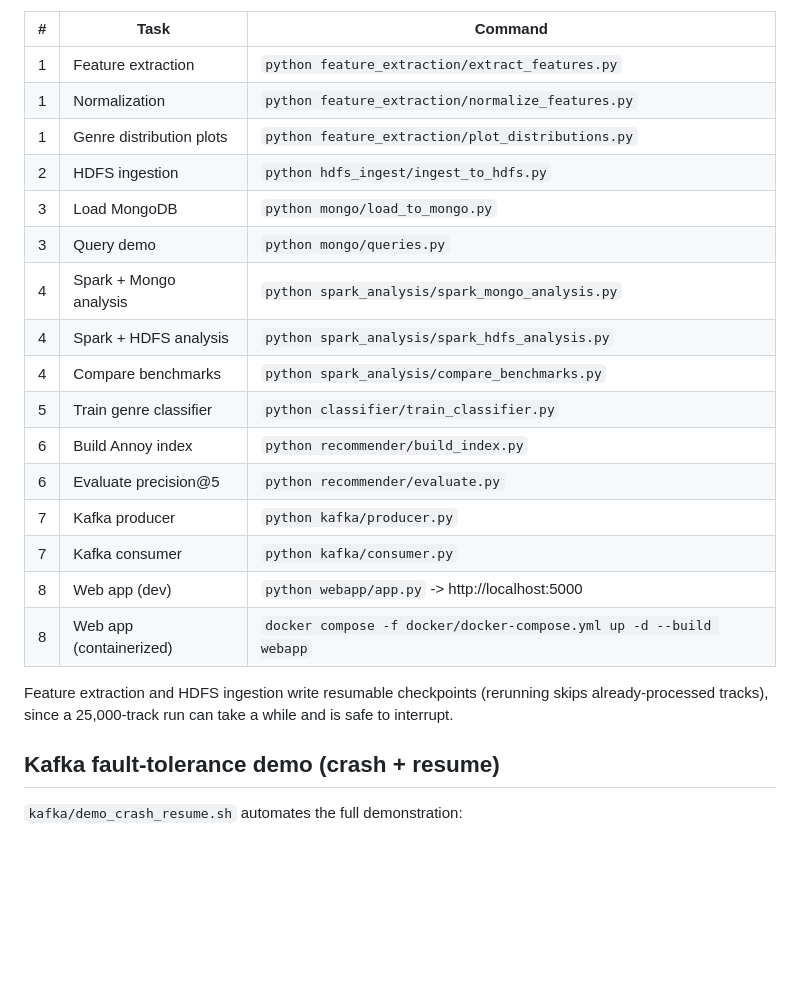
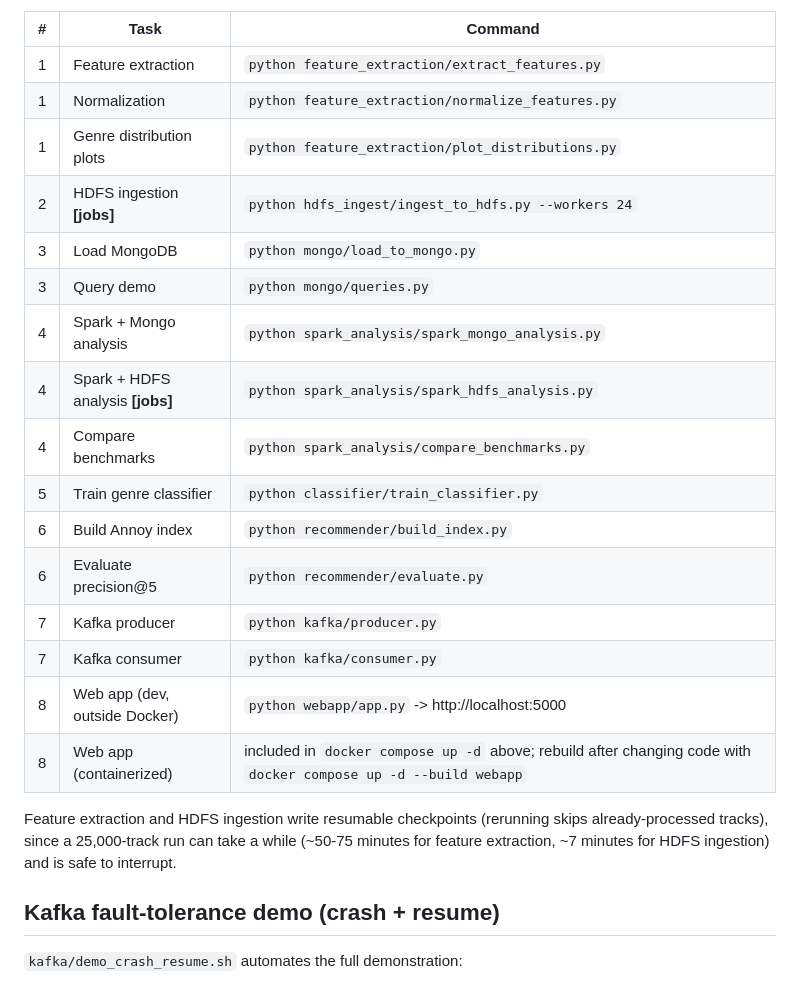
Before and after one commit to SARA-MAHMOOD20/big-data-music-pipeline, a Markdown page: README.md, the part around one of its changes. Drawn GitHub-style; blank space fills up the shorter version.

```diff
--- a/README.md
+++ b/README.md
@@ -67,23 +91,24 @@ All commands below are run from the repo root with the Python env active.
 | 1 | Feature extraction | `python feature_extraction/extract_features.py` |
 | 1 | Normalization | `python feature_extraction/normalize_features.py` |
 | 1 | Genre distribution plots | `python feature_extraction/plot_distributions.py` |
-| 2 | HDFS ingestion | `python hdfs_ingest/ingest_to_hdfs.py` |
+| 2 | HDFS ingestion **[jobs]** | `python hdfs_ingest/ingest_to_hdfs.py --workers 24` |
 | 3 | Load MongoDB | `python mongo/load_to_mongo.py` |
 | 3 | Query demo | `python mongo/queries.py` |
 | 4 | Spark + Mongo analysis | `python spark_analysis/spark_mongo_analysis.py` |
-| 4 | Spark + HDFS analysis | `python spark_analysis/spark_hdfs_analysis.py` |
+| 4 | Spark + HDFS analysis **[jobs]** | `python spark_analysis/spark_hdfs_analysis.py` |
 | 4 | Compare benchmarks | `python spark_analysis/compare_benchmarks.py` |
 | 5 | Train genre classifier | `python classifier/train_classifier.py` |
 | 6 | Build Annoy index | `python recommender/build_index.py` |
 | 6 | Evaluate precision@5 | `python recommender/evaluate.py` |
 | 7 | Kafka producer | `python kafka/producer.py` |
 | 7 | Kafka consumer | `python kafka/consumer.py` |
-| 8 | Web app (dev) | `python webapp/app.py` -> http://localhost:5000 |
-| 8 | Web app (containerized) | `docker compose -f docker/docker-compose.yml up -d --build webapp` |
+| 8 | Web app (dev, outside Docker) | `python webapp/app.py` -> http://localhost:5000 |
+| 8 | Web app (containerized) | included in `docker compose up -d` above; rebuild after changing code with `docker compose up -d --build webapp` |
 
 Feature extraction and HDFS ingestion write resumable checkpoints (rerunning
 skips already-processed tracks), since a 25,000-track run can take a while
-and is safe to interrupt.
+(~50-75 minutes for feature extraction, ~7 minutes for HDFS ingestion) and
+is safe to interrupt.
 
 ## Kafka fault-tolerance demo (crash + resume)
 
```
Also changed, not shown: other parts of README.md (+46 -22 lines).
